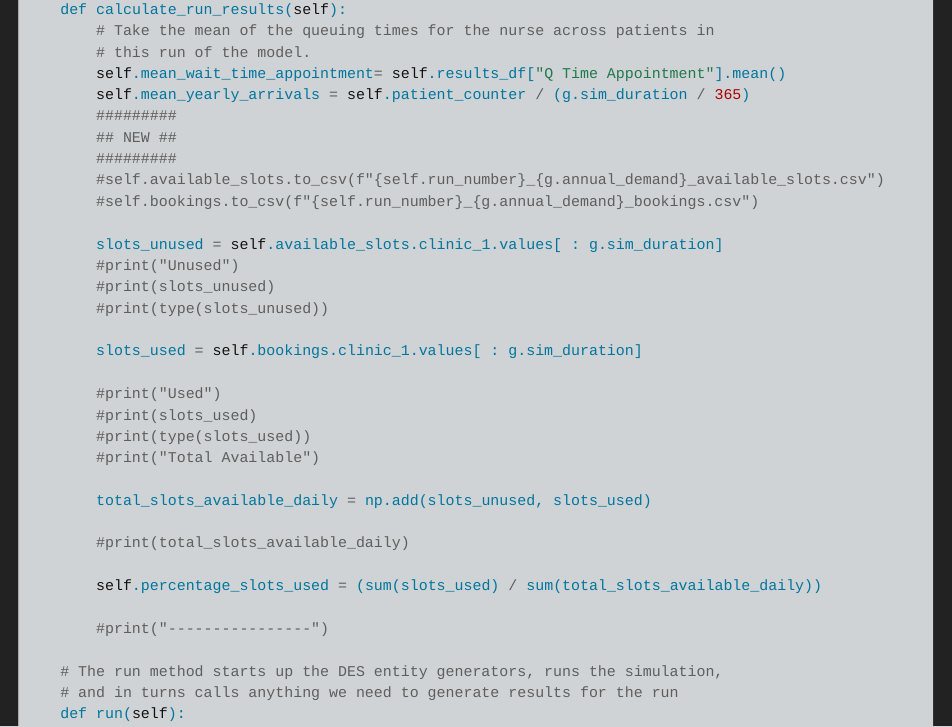
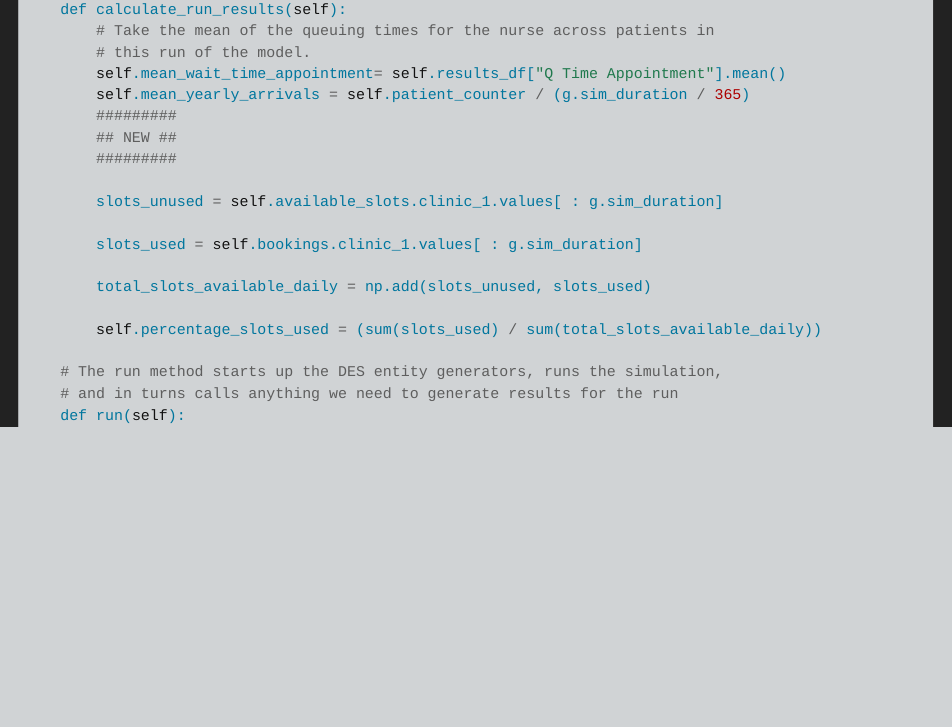
Before and after one commit to hsma-programme/hsma6_des_book, a Quarto document (appointment_style_booking_models.qmd): the page in a window 1100 px wide, from its top. Rendered offline with R 4.5, knitr and Pandoc in place of Quarto, with nearby package versions; some code elsewhere in the file could not run offline; long lines of code are wrapped.

Commit message:
Remove debugging steps

```diff
--- a/appointment_style_booking_models.qmd
+++ b/appointment_style_booking_models.qmd
@@ -941,28 +941,14 @@ class Model:
         #########
         ## NEW ##
         #########
-        #self.available_slots.to_csv(f"{self.run_number}_{g.annual_demand}_available_slots.csv")
-        #self.bookings.to_csv(f"{self.run_number}_{g.annual_demand}_bookings.csv")
 
         slots_unused = self.available_slots.clinic_1.values[ : g.sim_duration]
-        #print("Unused")
-        #print(slots_unused)
-        #print(type(slots_unused))
 
         slots_used = self.bookings.clinic_1.values[ : g.sim_duration]
 
-        #print("Used")
-        #print(slots_used)
-        #print(type(slots_used))
-        #print("Total Available")
-
         total_slots_available_daily = np.add(slots_unused, slots_used)
 
-        #print(total_slots_available_daily)
-
         self.percentage_slots_used = (sum(slots_used) / sum(total_slots_available_daily))
-
-        #print("----------------")
 
     # The run method starts up the DES entity generators, runs the simulation,
     # and in turns calls anything we need to generate results for the run
```
